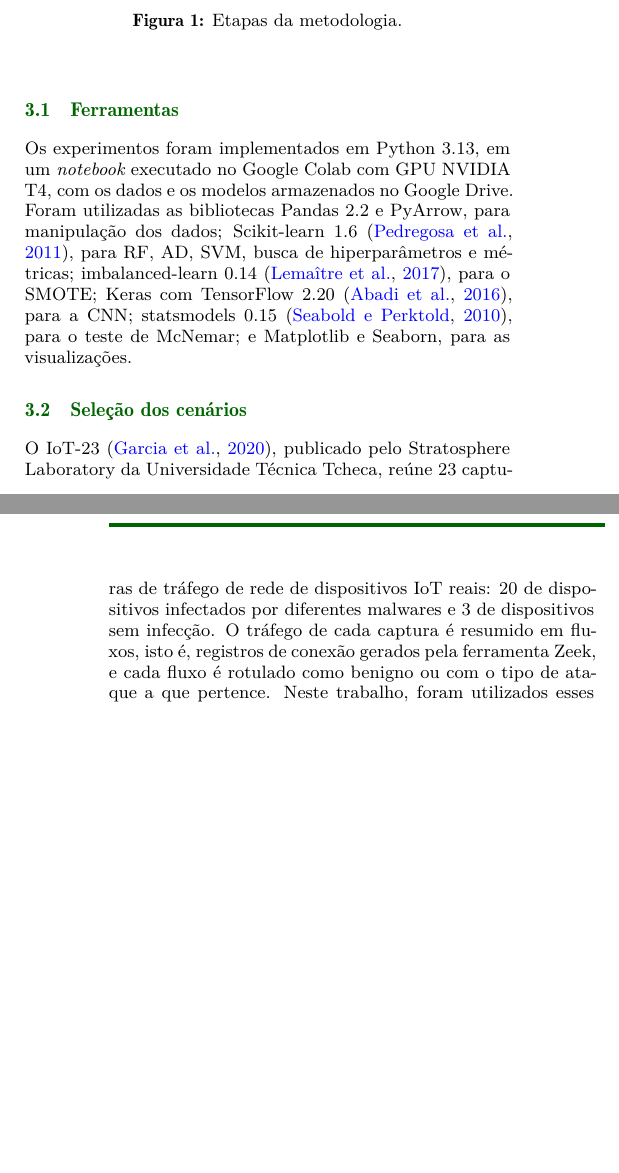
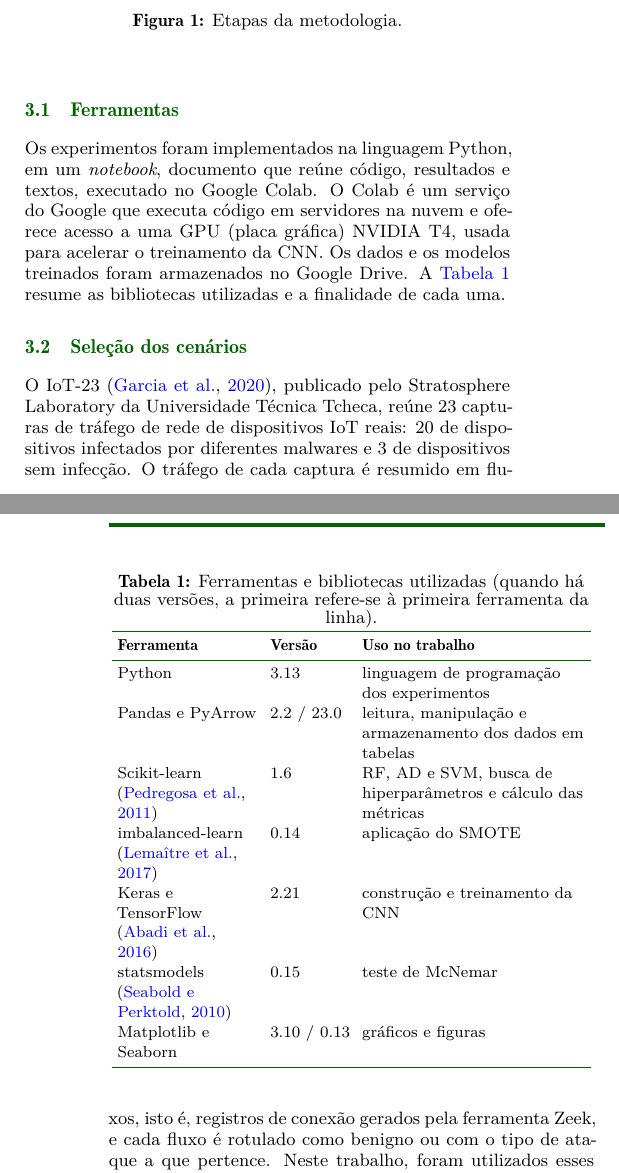
Before and after one commit to muriloklein/tcc, a LaTeX document (report/artigo.tex): two parts of the columns of pages 2 and 3 of 10, joined at a grey line, cut so that both start at the same text, the shorter picture padded with empty space. Compiled offline with XeLaTeX.

Commit message:
fix: seção de ferramentas do artigo final

```diff
--- a/report/artigo.tex
+++ b/report/artigo.tex
@@ -120,7 +120,28 @@ Esta seção descreve as ferramentas, os dados, o pré-processamento, os modelos
 % ---------------------------------------------------------------------
 \subsection{Ferramentas}
 
-Os experimentos foram implementados em Python 3.13, em um \textit{notebook} executado no Google Colab com GPU NVIDIA T4, com os dados e os modelos armazenados no Google Drive. Foram utilizadas as bibliotecas Pandas 2.2 e PyArrow, para manipulação dos dados; Scikit-learn 1.6 \citep{pedregosa2011scikit}, para RF, AD, SVM, busca de hiperparâmetros e métricas; imbalanced-learn 0.14 \citep{lemaitre2017imbalanced}, para o SMOTE; Keras com TensorFlow 2.20 \citep{abadi2016tensorflow}, para a CNN; statsmodels 0.15 \citep{seabold2010statsmodels}, para o teste de McNemar; e Matplotlib e Seaborn, para as visualizações.
+Os experimentos foram implementados na linguagem Python, em um \textit{notebook}, documento que reúne código, resultados e textos, executado no Google Colab. O Colab é um serviço do Google que executa código em servidores na nuvem e oferece acesso a uma GPU (placa gráfica) NVIDIA T4, usada para acelerar o treinamento da CNN. Os dados e os modelos treinados foram armazenados no Google Drive. A \autoref{tab:ferramentas} resume as bibliotecas utilizadas e a finalidade de cada uma.
+
+\begin{table}[htbp]
+\centering
+\caption{Ferramentas e bibliotecas utilizadas (quando há duas versões, a primeira refere-se à primeira ferramenta da linha).}
+\label{tab:ferramentas}
+\small
+\setlength{\tabcolsep}{3pt}
+\begin{tabular}{>{\raggedright\arraybackslash}p{0.29\columnwidth}l>{\raggedright\arraybackslash}p{0.46\columnwidth}}
+\toprule
+\textbf{Ferramenta} & \textbf{Versão} & \textbf{Uso no trabalho} \\
+\midrule
+Python & 3.13 & linguagem de programação dos experimentos \\
+Pandas e PyArrow & 2.2 / 23.0 & leitura, manipulação e armazenamento dos dados em tabelas \\
+Scikit-learn \citep{pedregosa2011scikit} & 1.6 & RF, AD e SVM, busca de hiperparâmetros e cálculo das métricas \\
+imbalanced-learn \citep{lemaitre2017imbalanced} & 0.14 & aplicação do SMOTE \\
+Keras e TensorFlow \citep{abadi2016tensorflow} & 2.21 & construção e treinamento da CNN \\
+statsmodels \citep{seabold2010statsmodels} & 0.15 & teste de McNemar \\
+Matplotlib e Seaborn & 3.10 / 0.13 & gráficos e figuras \\
+\bottomrule
+\end{tabular}
+\end{table}
 
 % ---------------------------------------------------------------------
 \subsection{Seleção dos cenários}
```
